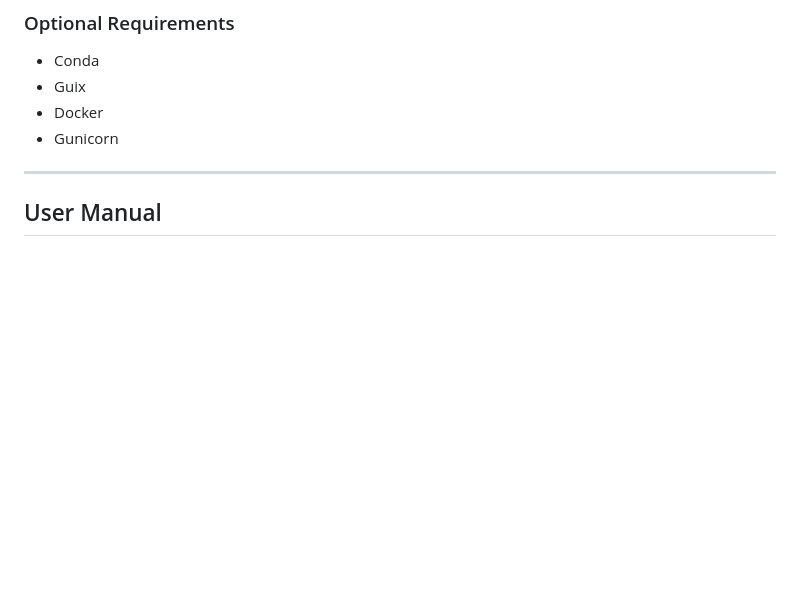
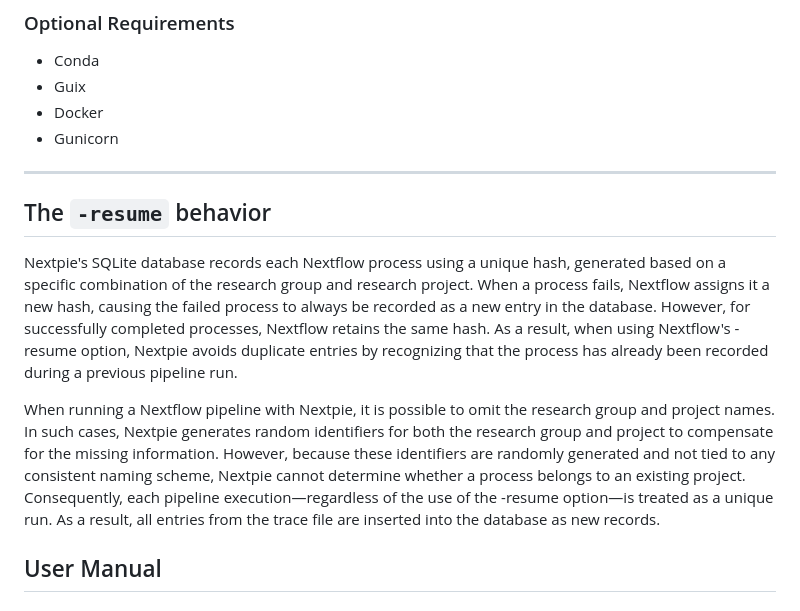
Before and after one commit to bishwaG/Nextpie, a Markdown page: README.md, the part around the change printed below. Drawn GitHub-style; blank space fills up the shorter version.

Commit message:
Content added 	modified:   README.md

```diff
--- a/README.md
+++ b/README.md
@@ -30,6 +31,12 @@ Nextpie has been tested with Python `v3.9` on **Red Hat Enterprise Linux 9** and
 - Gunicorn
 
 ---
+
+## The `-resume` behavior
+
+Nextpie's SQLite database records each Nextflow process using a unique hash, generated based on a specific combination of the research group and research project. When a process fails, Nextflow assigns it a new hash, causing the failed process to always be recorded as a new entry in the database. However, for successfully completed processes, Nextflow retains the same hash. As a result, when using Nextflow's -resume option, Nextpie avoids duplicate entries by recognizing that the process has already been recorded during a previous pipeline run.
+
+When running a Nextflow pipeline with Nextpie, it is possible to omit the research group and project names. In such cases, Nextpie generates random identifiers for both the research group and project to compensate for the missing information. However, because these identifiers are randomly generated and not tied to any consistent naming scheme, Nextpie cannot determine whether a process belongs to an existing project. Consequently, each pipeline execution—regardless of the use of the -resume option—is treated as a unique run. As a result, all entries from the trace file are inserted into the database as new records.
 
 ## User Manual
 
```
Also changed, not shown: other parts of README.md (+1 -0 lines).
